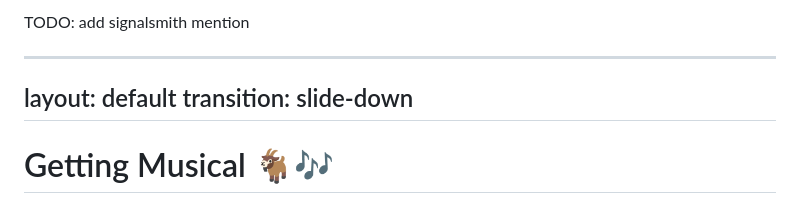
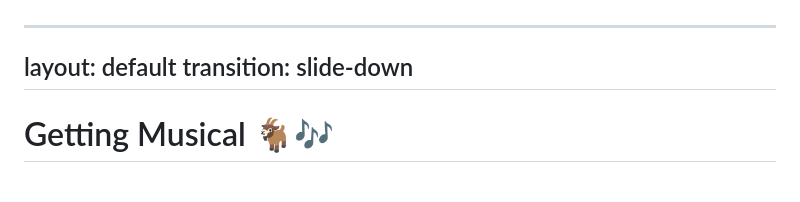
Before and after one commit to kimchouard/Universal-Beat-Play---Talk-Slideck, a Markdown page: packages/appjs-2025-mozart-react-native/index.md, the part around one of its changes. GitHub-like rendering.

Commit message:
Signalsmith shoutout

```diff
--- a/packages/appjs-2025-mozart-react-native/index.md
+++ b/packages/appjs-2025-mozart-react-native/index.md
@@ -777,7 +792,5 @@ export default function GoatMeUp() {
   </div>
   </v-click>
-
-  TODO: add signalsmith mention
 </div>
 
 ---
```
Also changed, not shown: other parts of packages/appjs-2025-mozart-react-native/index.md (+18 -3 lines).
